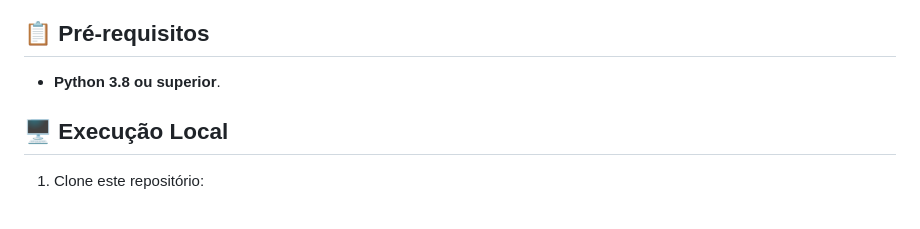
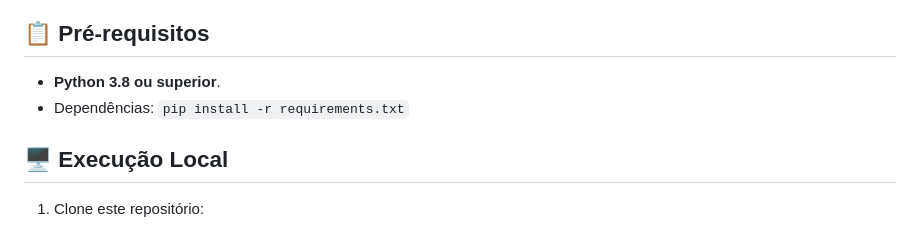
Before and after one commit to brunameinberg/AnaliseLogsWeb, a Markdown page: README.md, the part around the change. Rendered like a GitHub page.

```diff
--- a/README.md
+++ b/README.md
@@ -54,6 +54,7 @@ project/
 ## 📋 Pré-requisitos
 
 - **Python 3.8 ou superior**.
+- Dependências: `pip install -r requirements.txt`
 
 ## 🖥️ Execução Local
 
```
